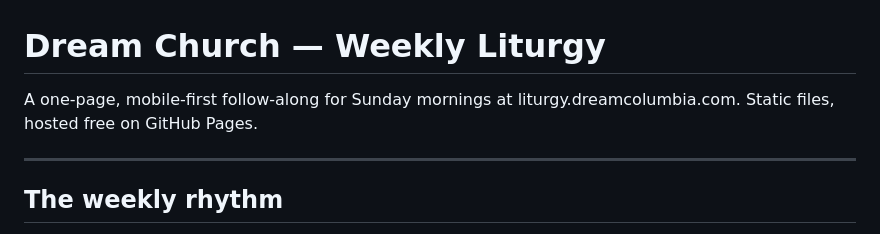
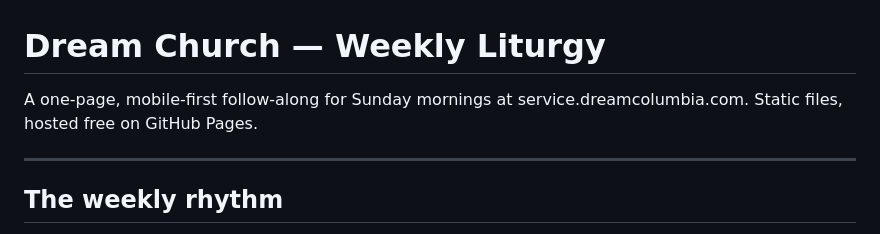
Before and after one commit to joshuabrownsc/dream-liturgy, a Markdown page: README.md, the part around the change. Rendered like a GitHub page.

```diff
--- a/README.md
+++ b/README.md
@@ -1,7 +1,7 @@
 # Dream Church — Weekly Liturgy
 
 A one-page, mobile-first follow-along for Sunday mornings at
-liturgy.dreamcolumbia.com. Static files, hosted free on GitHub Pages.
+service.dreamcolumbia.com. Static files, hosted free on GitHub Pages.
 
 ---
 
```
